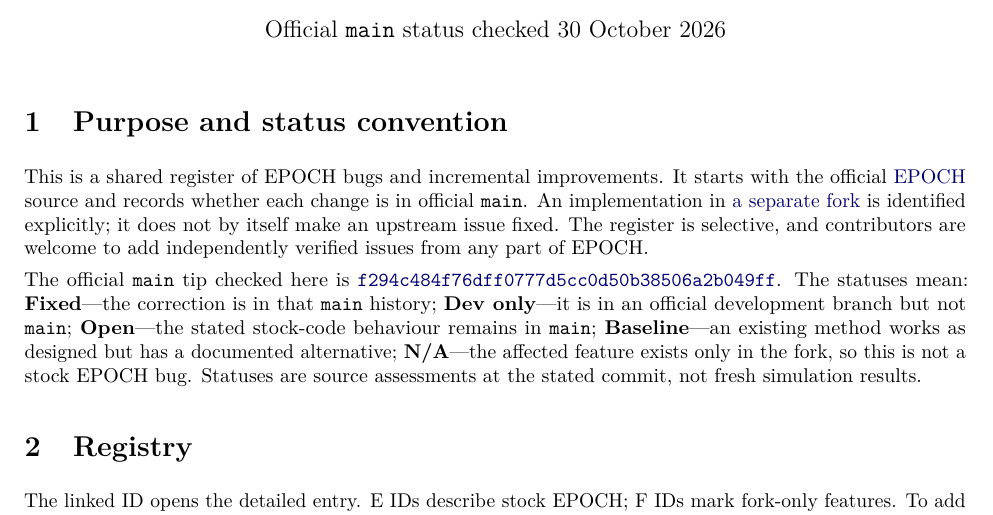
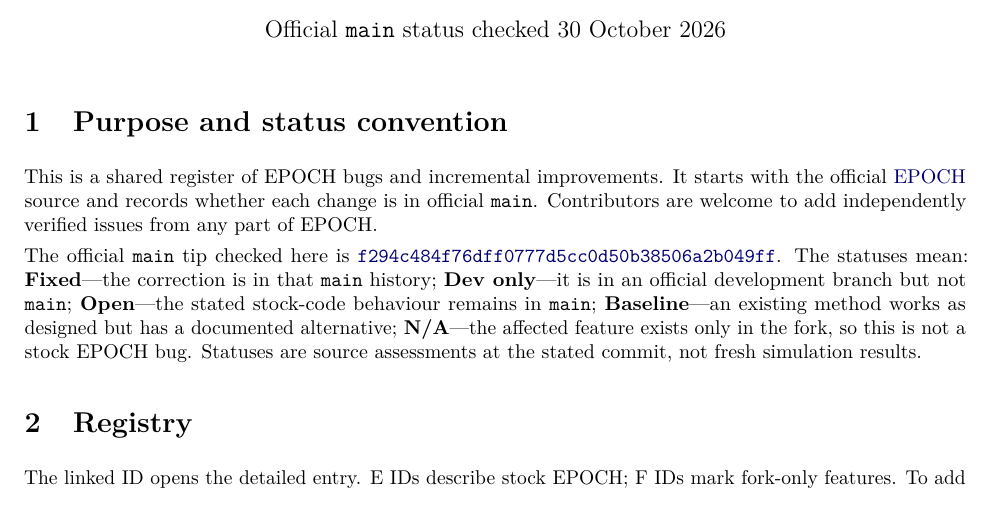
Before and after one commit to ZheyuanChen/epoch-fixes-and-improvements, a LaTeX document (main.tex): part of page 1 of 4, cut so that both start at the same text. Compiled offline with pdfLaTeX.

Commit message:
Updates from Overleaf

```diff
--- a/main.tex
+++ b/main.tex
@@ -31,10 +31,7 @@
 \section{Purpose and status convention}
 This is a shared register of EPOCH bugs and incremental improvements. It starts
 with the official \href{https://github.com/epochpic/epoch}{EPOCH} source and
-records whether each change is in official \code{main}. An implementation in
-\href{https://github.com/ZheyuanChen/epoch_dev}{a separate fork} is identified
-explicitly; it does not by itself make an upstream issue fixed. The register
-is selective, and contributors are welcome to add independently verified
+records whether each change is in official \code{main}. Contributors are welcome to add independently verified
 issues from any part of EPOCH.
 
 The official \code{main} tip checked here is
```
